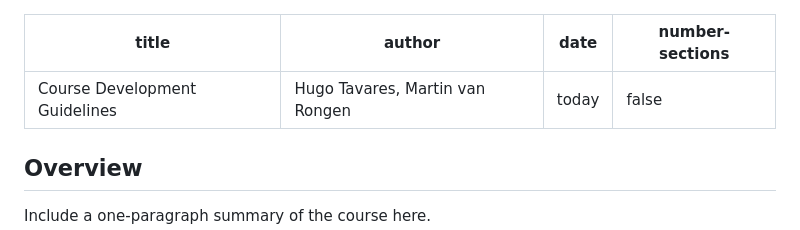
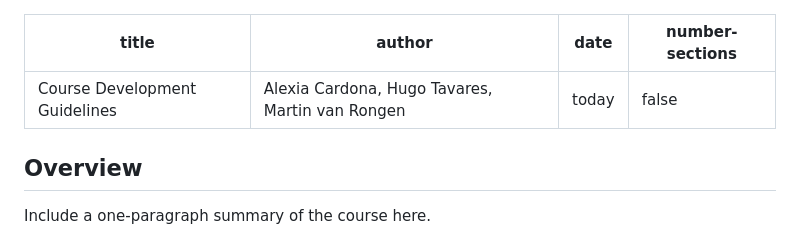
Before and after one commit to cambiotraining/quarto-course-template, a Markdown page: index.md, the part around the change printed below. Drawn GitHub-style.

Commit message:
update authorship

```diff
--- a/index.md
+++ b/index.md
@@ -1,6 +1,6 @@
 ---
 title: "Course Development Guidelines"
-author: "Hugo Tavares, Martin van Rongen"
+author: "Alexia Cardona, Hugo Tavares, Martin van Rongen"
 date: today
 number-sections: false
 ---
```
Also changed, not shown: other parts of index.md (+5 -0 lines).
